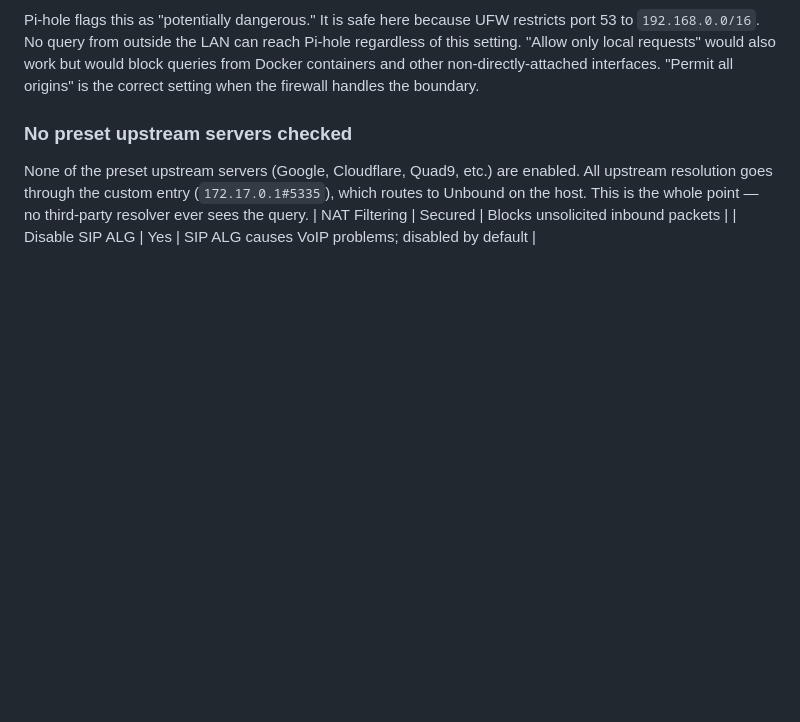
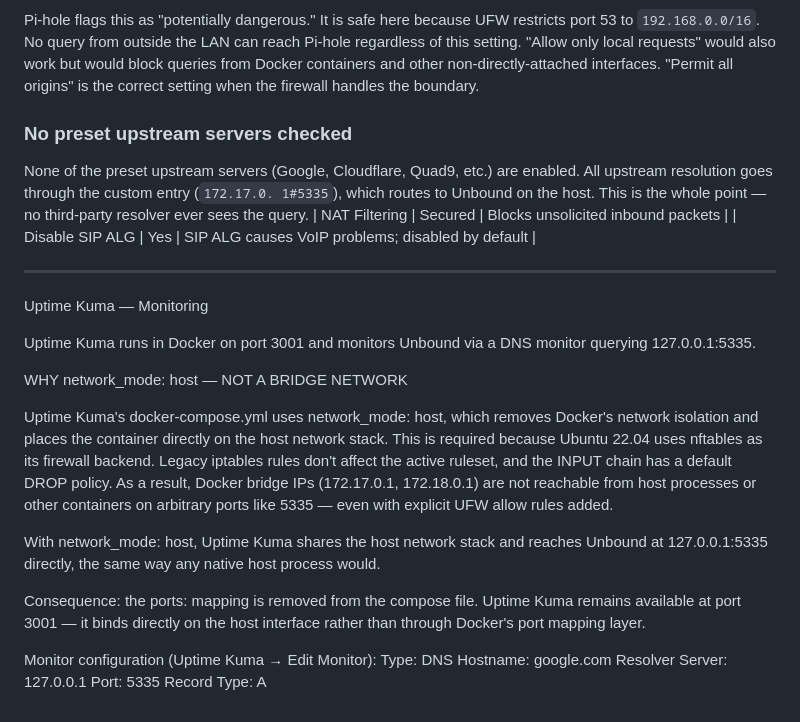
Before and after one commit to a777ance/localDNS, a Markdown page: network-context.md, the part around the change. Drawn GitHub-style; blank space fills up the shorter version.

```diff
--- a/network-context.md
+++ b/network-context.md
@@ -85,8 +85,40 @@ block queries from Docker containers and other non-directly-attached interfaces.
 ### No preset upstream servers checked
 
 None of the preset upstream servers (Google, Cloudflare, Quad9, etc.) are enabled.
-All upstream resolution goes through the custom entry (`172.17.0.1#5335`), which
+All upstream resolution goes through the custom entry (`172.17.0.
+1#5335`), which
 routes to Unbound on the host. This is the whole point — no third-party resolver
 ever sees the query.
 | NAT Filtering | Secured | Blocks unsolicited inbound packets |
 | Disable SIP ALG | Yes | SIP ALG causes VoIP problems; disabled by default |
+
+________________
+
+Uptime Kuma — Monitoring
+
+Uptime Kuma runs in Docker on port 3001 and monitors Unbound via a DNS monitor
+querying 127.0.0.1:5335.
+
+WHY network_mode: host — NOT A BRIDGE NETWORK
+
+Uptime Kuma's docker-compose.yml uses network_mode: host, which removes Docker's
+network isolation and places the container directly on the host network stack. This
+is required because Ubuntu 22.04 uses nftables as its firewall backend. Legacy
+iptables rules don't affect the active ruleset, and the INPUT chain has a default
+DROP policy. As a result, Docker bridge IPs (172.17.0.1, 172.18.0.1) are not
+reachable from host processes or other containers on arbitrary ports like 5335 —
+even with explicit UFW allow rules added.
+
+With network_mode: host, Uptime Kuma shares the host network stack and reaches
+Unbound at 127.0.0.1:5335 directly, the same way any native host process would.
+
+Consequence: the ports: mapping is removed from the compose file. Uptime Kuma
+remains available at port 3001 — it binds directly on the host interface rather
+than through Docker's port mapping layer.
+
+Monitor configuration (Uptime Kuma → Edit Monitor):
+  Type:            DNS
+  Hostname:        google.com
+  Resolver Server: 127.0.0.1
+  Port:            5335
+  Record Type:     A
```
